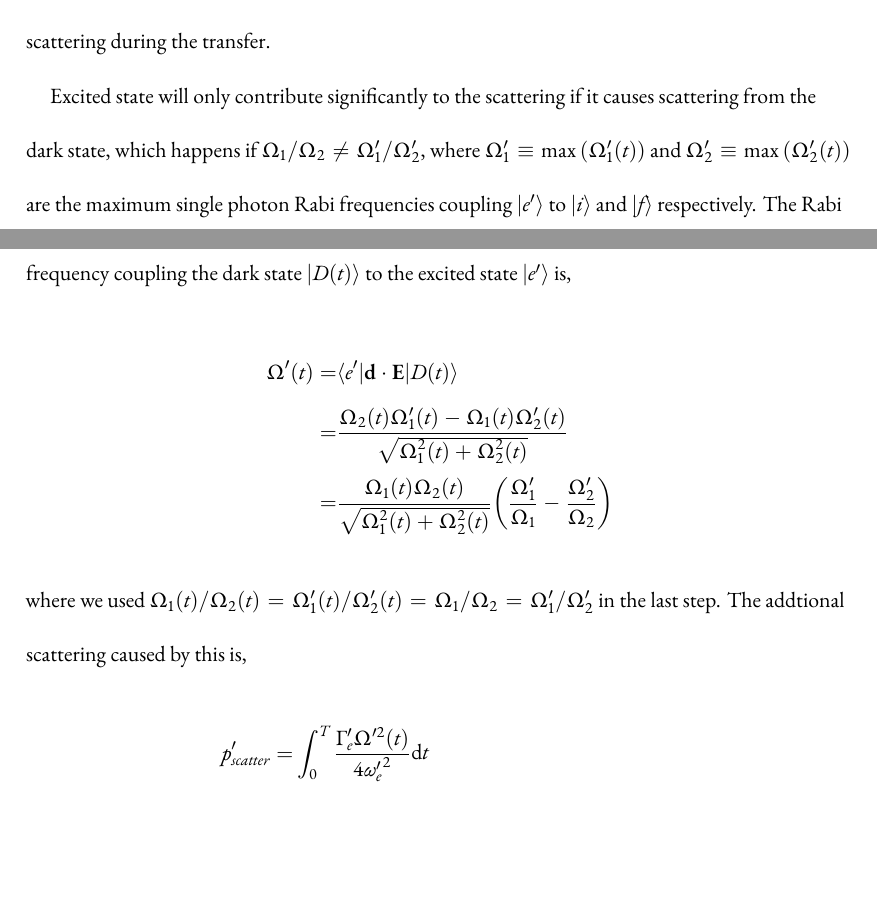
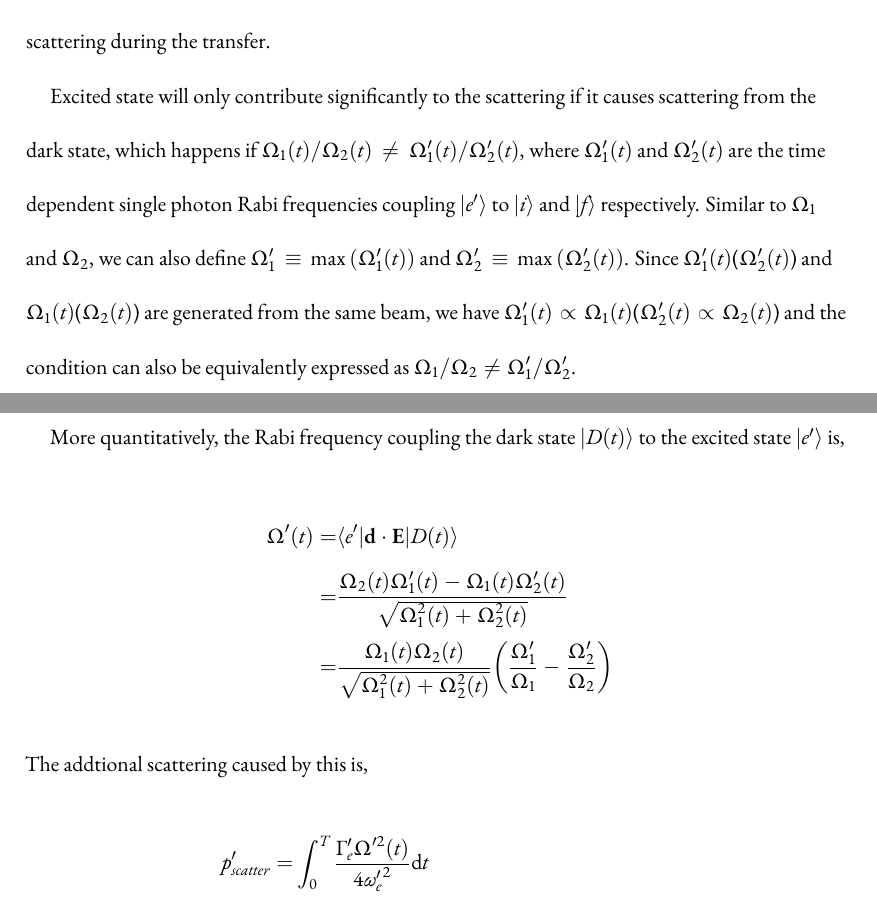
Before and after one commit to yuyichao/grad-thesis, a LaTeX thesis (dissertation.tex, which reads chapters/raman-transfer.tex): two parts of pages 44 and 45 of 61, joined at a grey line, cut so that both start at the same text, the shorter picture padded with empty space. Compiled offline with XeLaTeX.

Commit message:
[raman-transfer] clarification and correction for STIRAP scattering rate

```diff
--- a/chapters/raman-transfer.tex
+++ b/chapters/raman-transfer.tex
@@ -314,17 +314,25 @@ $\Omega_1$ and $\Omega_2$, the contribution to the coherent transfer is minimum.
 However, these states can still contribute to scattering during the transfer.
 
 Excited state will only contribute significantly to the scattering if it causes scattering
-from the dark state, which happens if $\Omega_1/\Omega_2\neq\Omega'_1/\Omega'_2$,
-where $\Omega'_1\equiv\max\paren{\Omega'_1(t)}$ and $\Omega'_2\equiv\max\paren{\Omega'_2(t)}$
-are the maximum single photon Rabi frequencies coupling
-$|e'\rangle$ to $|i\rangle$ and $|f\rangle$ respectively.
-The Rabi frequency coupling the dark state $|D(t)\rangle$ to the excited state $|e'\rangle$ is,
+from the dark state, which happens if $\Omega_1(t)/\Omega_2(t)\neq\Omega'_1(t)/\Omega'_2(t)$,
+where $\Omega'_1(t)$ and $\Omega'_2(t)$ are the time dependent single photon Rabi frequencies
+coupling $|e'\rangle$ to $|i\rangle$ and $|f\rangle$ respectively.
+Similar to $\Omega_1$ and $\Omega_2$, we can also define
+$\Omega'_1\equiv\max\paren{\Omega'_1(t)}$ and $\Omega'_2\equiv\max\paren{\Omega'_2(t)}$.
+Since $\Omega'_1(t)$($\Omega'_2(t)$) and $\Omega_1(t)$($\Omega_2(t)$)
+are generated from the same beam, we have
+$\Omega'_1(t)\propto\Omega_1(t)$($\Omega'_2(t)\propto\Omega_2(t)$)
+and the condition can also be equivalently expressed as
+$\Omega_1/\Omega_2\neq\Omega'_1/\Omega'_2$.
+
+More quantitatively,
+the Rabi frequency coupling the dark state $|D(t)\rangle$ to the excited state $|e'\rangle$ is,
 \begin{align*}
   \Omega'(t)=&\langle e'|\mathbf{d}\cdot\mathbf{E}|D(t)\rangle\\
   =&\frac{\Omega_2(t)\Omega'_1(t)-\Omega_1(t)\Omega'_2(t)}{\sqrt{\Omega_1^2(t)+\Omega_2^2(t)}}\\
   =&\frac{\Omega_1(t)\Omega_2(t)}{\sqrt{\Omega_1^2(t)+\Omega_2^2(t)}}\paren{\frac{\Omega'_1}{\Omega_1}-\frac{\Omega'_2}{\Omega_2}}
 \end{align*}
-where we used $\Omega_1(t)/\Omega_2(t)=\Omega'_1(t)/\Omega'_2(t)=\Omega_1/\Omega_2=\Omega'_1/\Omega'_2$ in the last step. The addtional scattering caused by this is,
+The addtional scattering caused by this is,
 \begin{align*}
   p'_{scatter}=&\int_0^T \frac{\Gamma'_e\Omega'^2(t)}{4{\omega'_e}^2} \ud t\\
   =&\frac{\Gamma'_e}{4{\omega'_e}^2}
```
Also changed, not shown: dissertation.pdf.
